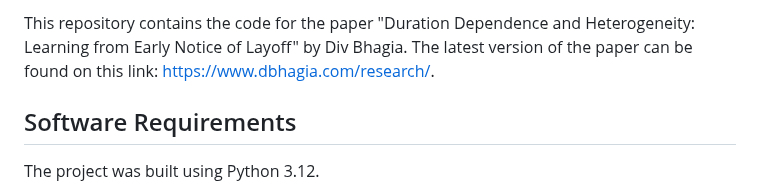
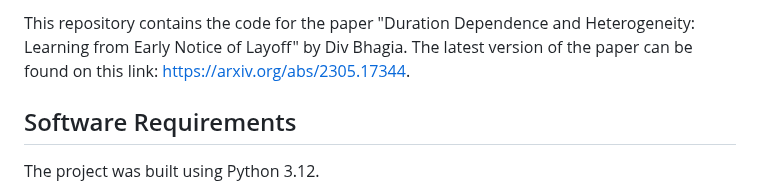
Before and after one commit to divbhagia/advance-notice, a Markdown page: Readme.md, the part around the change. Rendered like a GitHub page.

```diff
--- a/Readme.md
+++ b/Readme.md
@@ -1,5 +1,5 @@
 
-This repository contains the code for the paper "Duration Dependence and Heterogeneity: Learning from Early Notice of Layoff" by Div Bhagia. The latest version of the paper can be found on this link: [https://www.dbhagia.com/research/](https://www.dbhagia.com/research/).
+This repository contains the code for the paper "Duration Dependence and Heterogeneity: Learning from Early Notice of Layoff" by Div Bhagia. The latest version of the paper can be found on this link: [https://arxiv.org/abs/2305.17344](https://arxiv.org/abs/2305.17344).
 
 ## Software Requirements
 
```
